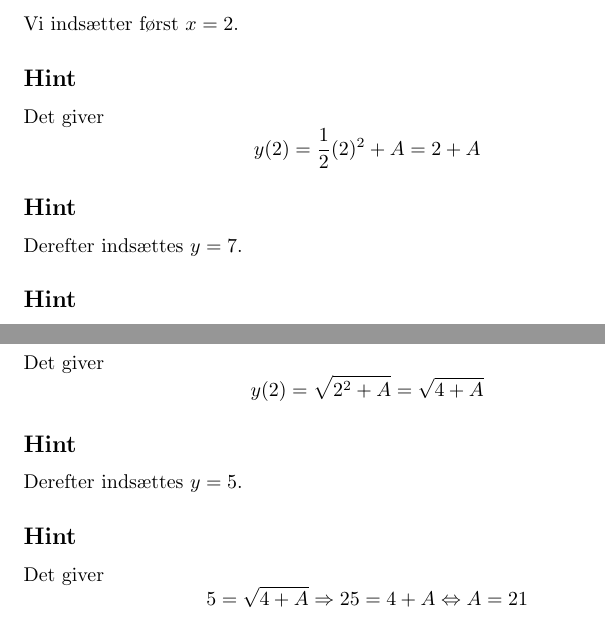
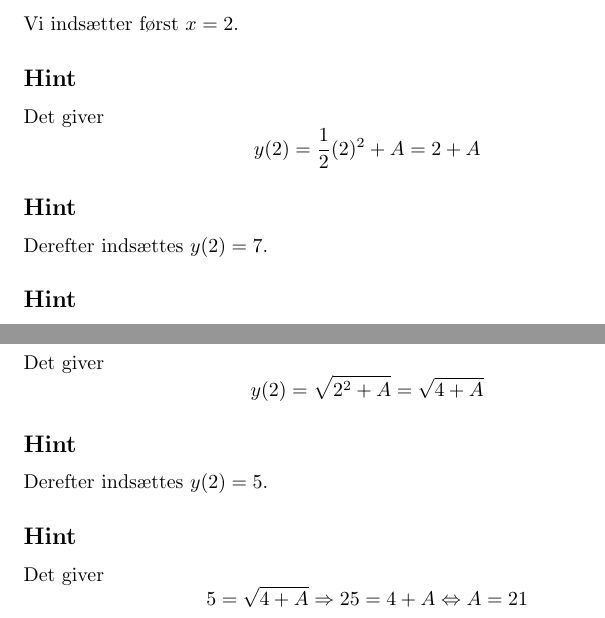
Before and after one commit to henrikmidtiby/math-exercises, a LaTeX document (differentialequations/separablediffequation.tex): two parts of pages 3 and 6 of 14, joined at a grey line, cut so that both start at the same text. Compiled offline with pdfLaTeX.

Commit message:
Små notations ændringer.

```diff
--- a/differentialequations/separablediffequation.tex
+++ b/differentialequations/separablediffequation.tex
@@ -98,7 +98,7 @@ hvor $A=K_2-K_1$
 
 	\hint
 
-	Derefter indsættes $y=7$.
+	Derefter indsættes $y(2)=7$.
 
 	\hint
 
@@ -204,7 +204,7 @@ hvor $A=K_2-K_1$
 
 	\hint
 
-	Derefter indsættes $y=5$.
+	Derefter indsættes $y(2)=5$.
 
 	\hint
 
```
Also changed, not shown: differentialequations/separablediffequation.tex (6 more changed lines).
